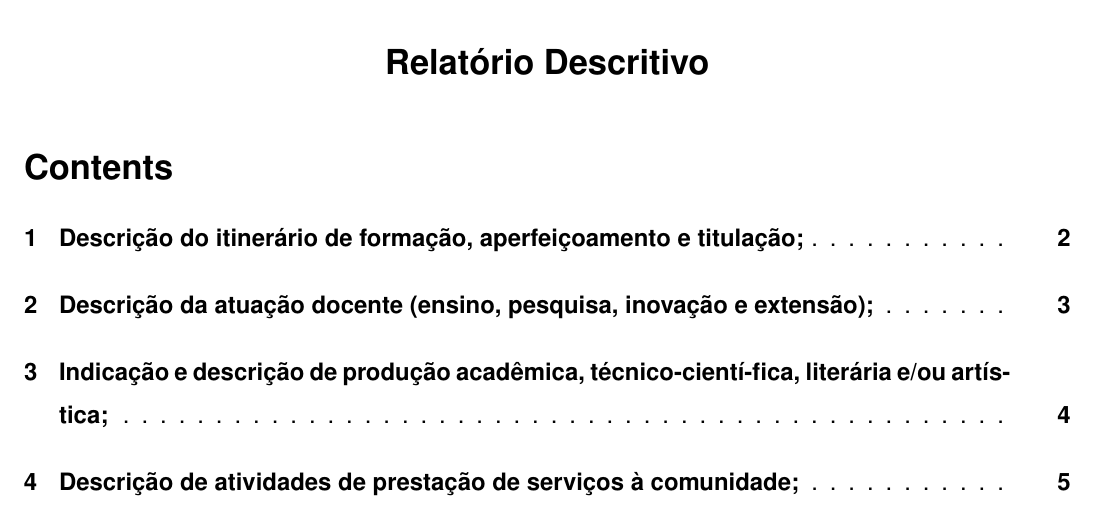
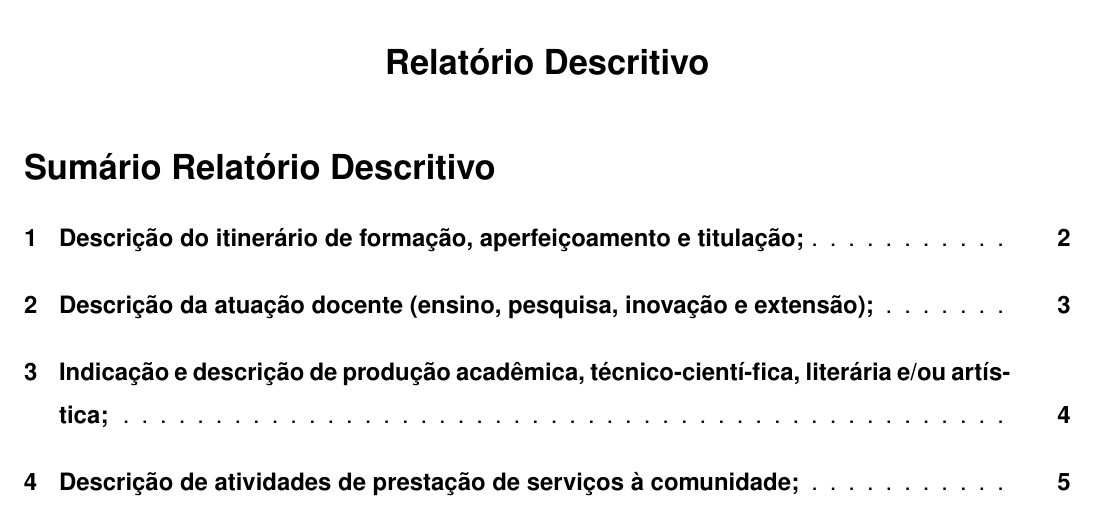
Before and after one commit to ArthurAssuncao/modelo-formularios-pedido-rsc-ifsudestemg, a LaTeX document (rsc.tex): part of page 6 of 21, cut so that both start at the same text. Compiled offline with pdfLaTeX.

Commit message:
fix: sumario

```diff
--- a/rsc.tex
+++ b/rsc.tex
@@ -85,6 +85,10 @@
 \renewcommand{\baselinestretch}{1.5}
 
 \addto\captionsbrazil{%
+	\renewcommand{\contentsname}%
+		{Sumário Relatório Descritivo}
+}
+\addto\captionsenglish{%
 	\renewcommand{\contentsname}%
 		{Sumário Relatório Descritivo}
 }
```
Also changed, not shown: rsc.pdf.
